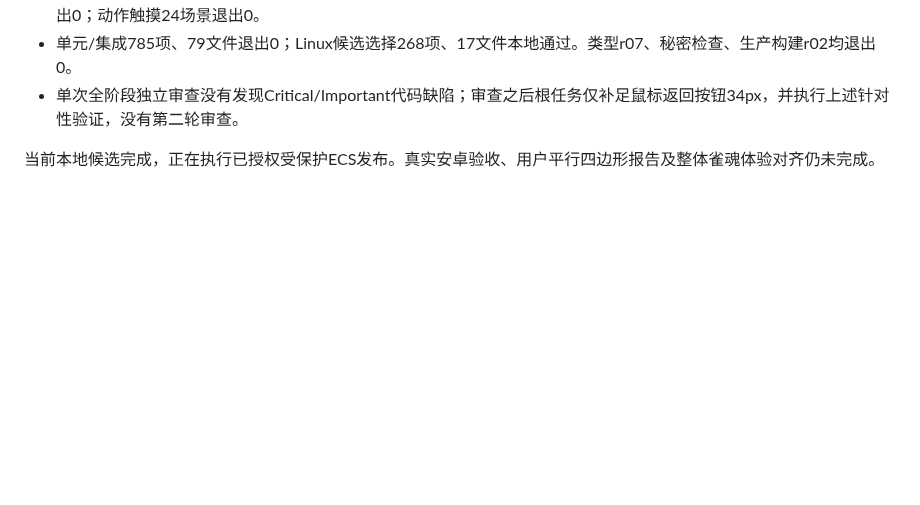
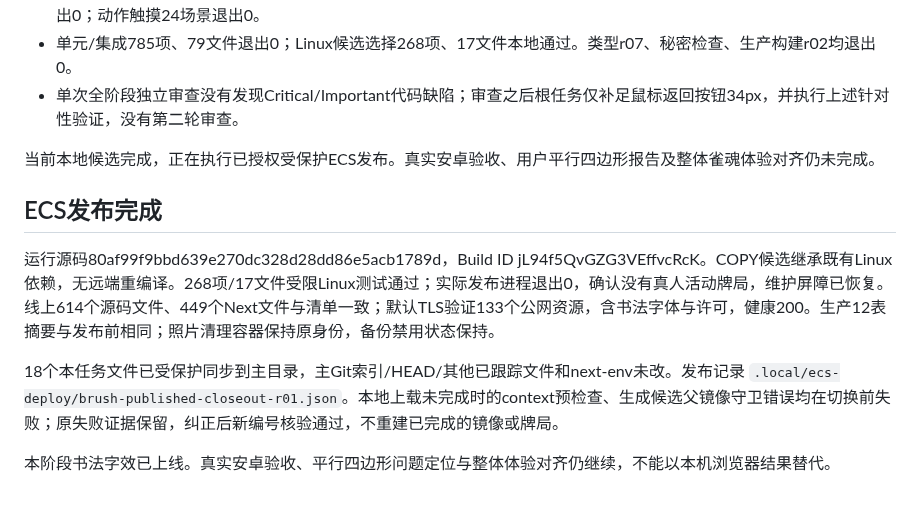
Before and after one commit to maxma615/yougui-couple-home, a Markdown page: docs/mahjong-calligraphy-and-nuki-acceptance.md, the part around the change. GitHub-like rendering; blank space fills up the shorter version.

Commit message:
Record calligraphy release verification

```diff
--- a/docs/mahjong-calligraphy-and-nuki-acceptance.md
+++ b/docs/mahjong-calligraphy-and-nuki-acceptance.md
@@ -86,3 +86,11 @@
 - 单次全阶段独立审查没有发现Critical/Important代码缺陷；审查之后根任务仅补足鼠标返回按钮34px，并执行上述针对性验证，没有第二轮审查。
 
 当前本地候选完成，正在执行已授权受保护ECS发布。真实安卓验收、用户平行四边形报告及整体雀魂体验对齐仍未完成。
+
+## ECS发布完成
+
+运行源码80af99f9bbd639e270dc328d28dd86e5acb1789d，Build ID jL94f5QvGZG3VEffvcRcK。COPY候选继承既有Linux依赖，无远端重编译。268项/17文件受限Linux测试通过；实际发布进程退出0，确认没有真人活动牌局，维护屏障已恢复。线上614个源码文件、449个Next文件与清单一致；默认TLS验证133个公网资源，含书法字体与许可，健康200。生产12表摘要与发布前相同；照片清理容器保持原身份，备份禁用状态保持。
+
+18个本任务文件已受保护同步到主目录，主Git索引/HEAD/其他已跟踪文件和next-env未改。发布记录 `.local/ecs-deploy/brush-published-closeout-r01.json`。本地上载未完成时的context预检查、生成候选父镜像守卫错误均在切换前失败；原失败证据保留，纠正后新编号核验通过，不重建已完成的镜像或牌局。
+
+本阶段书法字效已上线。真实安卓验收、平行四边形问题定位与整体体验对齐仍继续，不能以本机浏览器结果替代。
```
